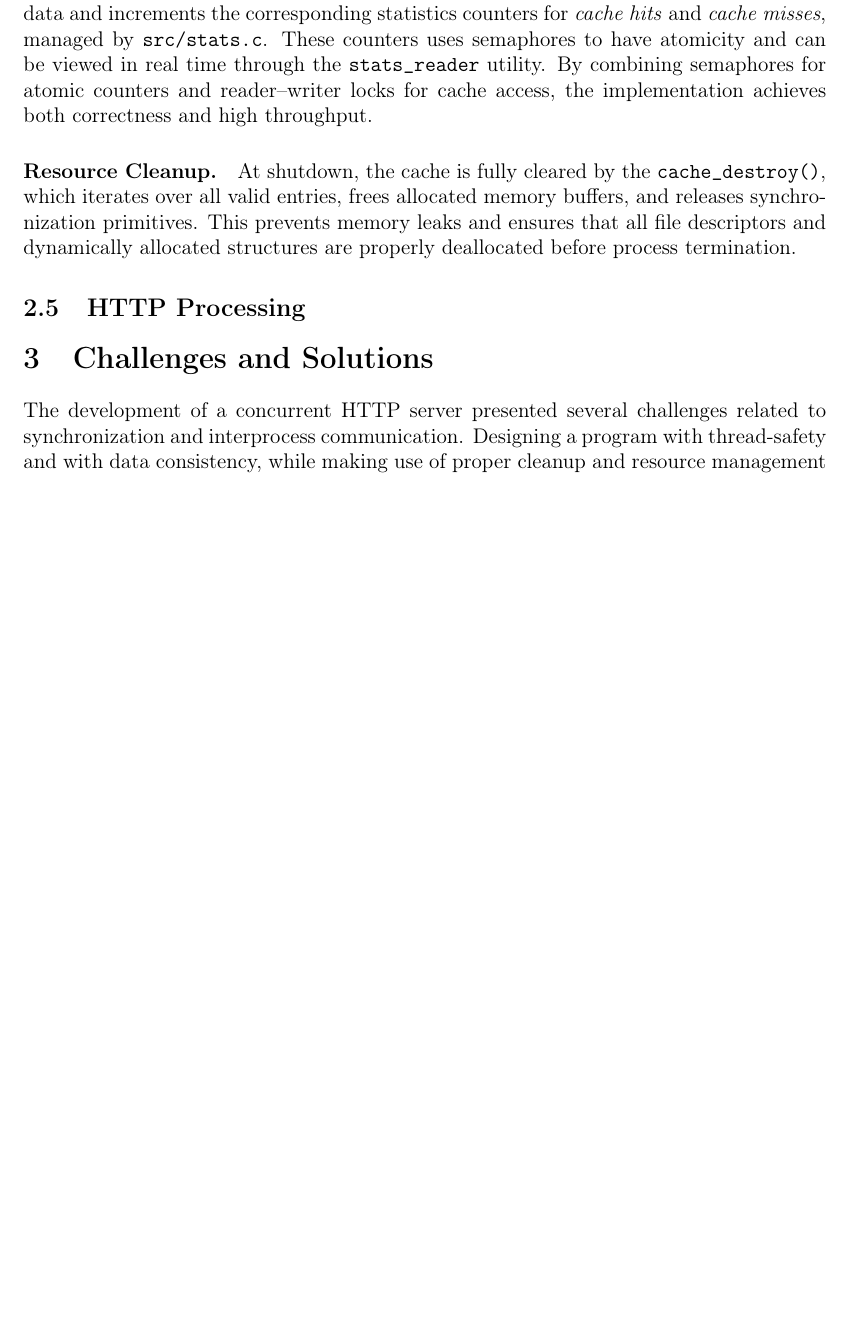
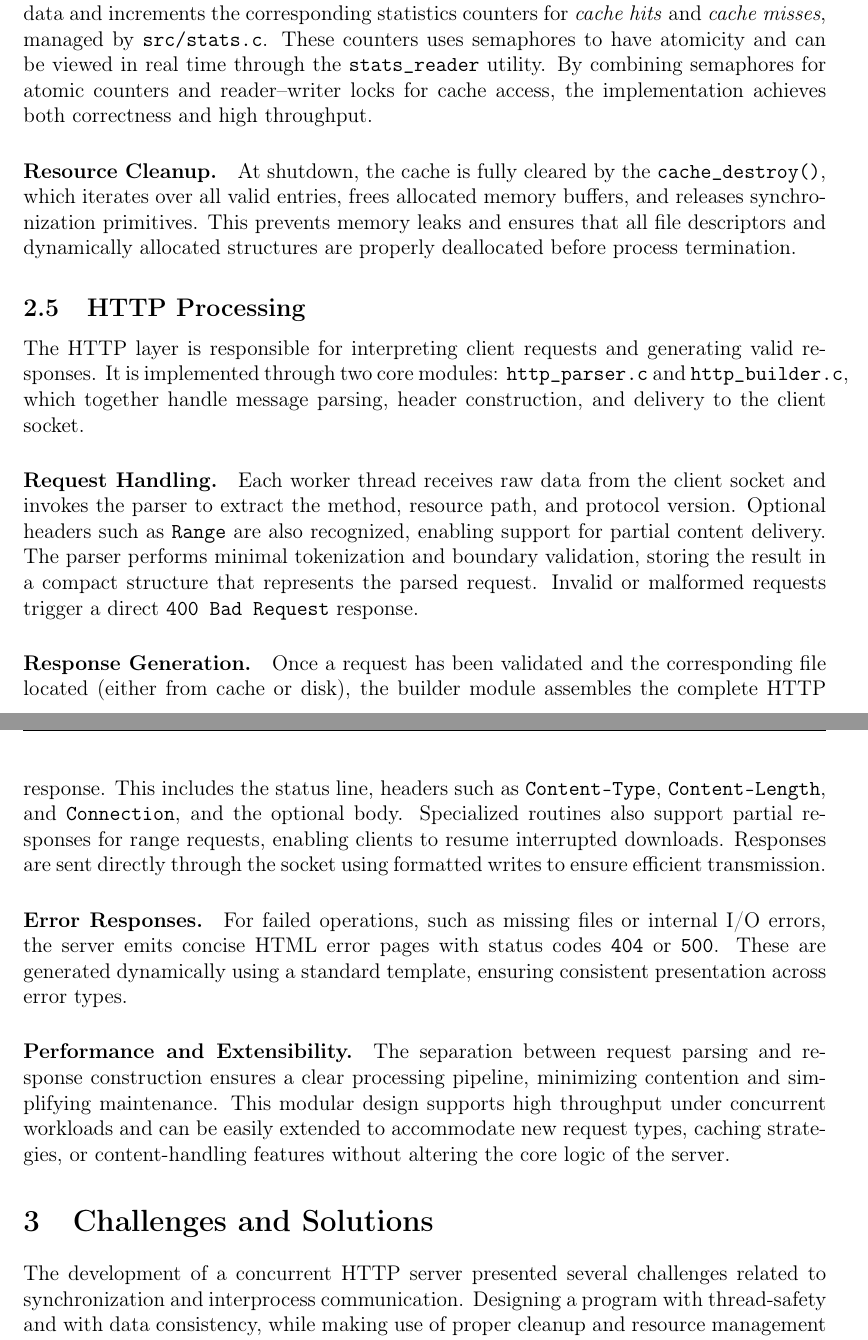
Before and after one commit to martimgil/concurrent-http-server, a LaTeX paper (docs/report/report.tex): part of page 8 of 16 before the commit and two parts of pages 8 and 9 of 17 after it, the two joined at a grey line, cut so that both start at the same text, the shorter picture padded with empty space. Compiled offline with pdfLaTeX.

Commit message:
report fix

```diff
--- a/docs/report/report.tex
+++ b/docs/report/report.tex
@@ -374,7 +374,40 @@ This prevents memory leaks and ensures that all file descriptors and dynamically
 % Request parsing and response construction.
 % Error handling (404, 403, 500).
 % Reference: src/http_parser.c, src/http_builder.c
+The HTTP layer is responsible for interpreting client requests and generating
+valid responses. It is implemented through two core modules:
+\texttt{http\_parser.c} and \texttt{http\_builder.c}, which together handle
+message parsing, header construction, and delivery to the client socket.
 
+\paragraph{Request Handling.}
+Each worker thread receives raw data from the client socket and invokes the parser to
+extract the method, resource path, and protocol version. Optional headers such as
+\texttt{Range} are also recognized, enabling support for partial content delivery.
+The parser performs minimal tokenization and boundary validation, storing the
+result in a compact structure that represents the parsed request. Invalid or malformed
+requests trigger a direct \texttt{400 Bad Request} response.
+
+\paragraph{Response Generation.}
+Once a request has been validated and the corresponding file located (either from
+cache or disk), the builder module assembles the complete HTTP response. This includes
+the status line, headers such as \texttt{Content-Type}, \texttt{Content-Length},
+and \texttt{Connection}, and the optional body. Specialized routines also support
+partial responses for range requests, enabling clients to resume interrupted
+downloads. Responses are sent directly through the socket using formatted writes
+to ensure efficient transmission.
+
+\paragraph{Error Responses.}
+For failed operations, such as missing files or internal I/O errors, the server emits
+concise HTML error pages with status codes \texttt{404} or \texttt{500}. These are
+generated dynamically using a standard template, ensuring consistent presentation
+across error types.
+
+\paragraph{Performance and Extensibility.}
+The separation between request parsing and response construction ensures a clear
+processing pipeline, minimizing contention and simplifying maintenance. This modular
+design supports high throughput under concurrent workloads and can be easily extended
+to accommodate new request types, caching strategies, or content-handling features
+without altering the core logic of the server.
 % ----------------------------------------------------------------------
 % 3. Challenges and Solutions
 % ----------------------------------------------------------------------
```
Also changed, not shown: docs/report/report.pdf, docs/report/report.tex (2 more changed lines).
